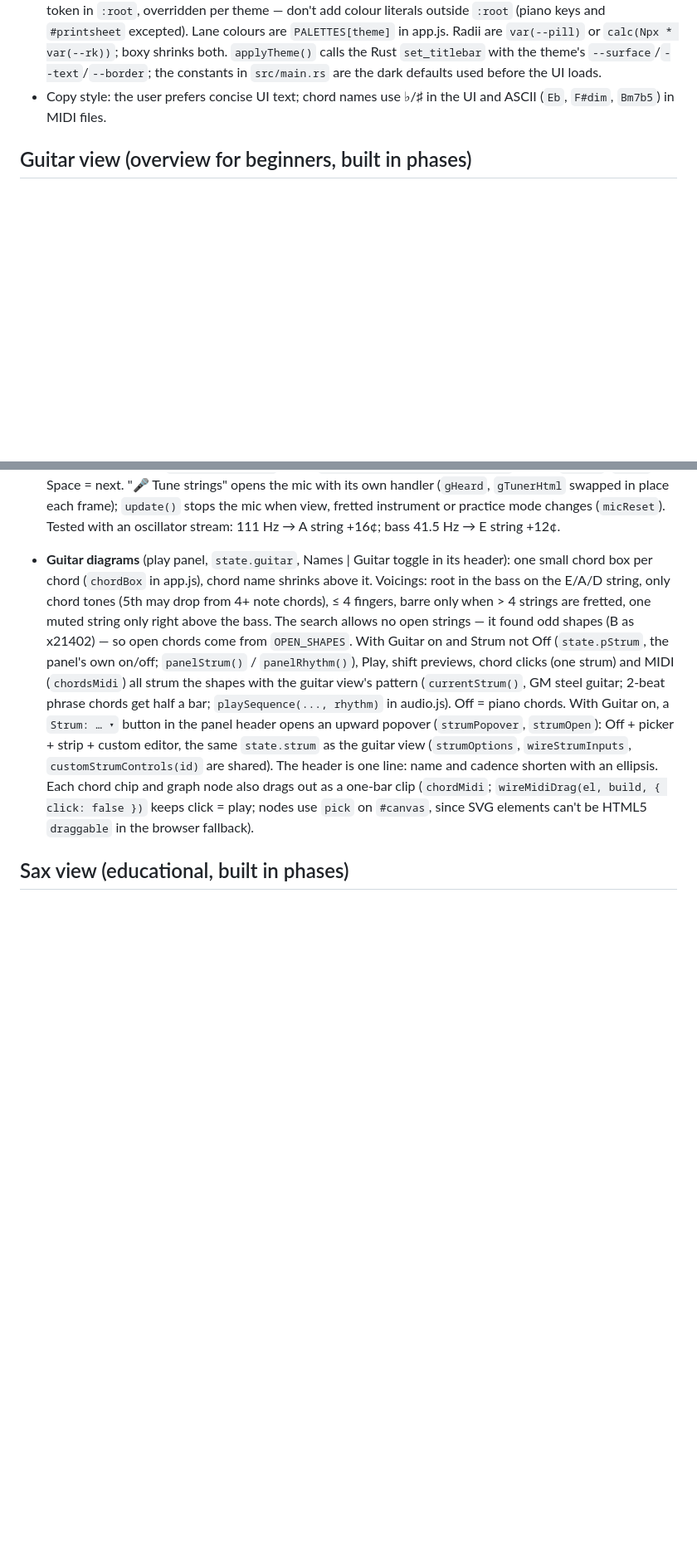
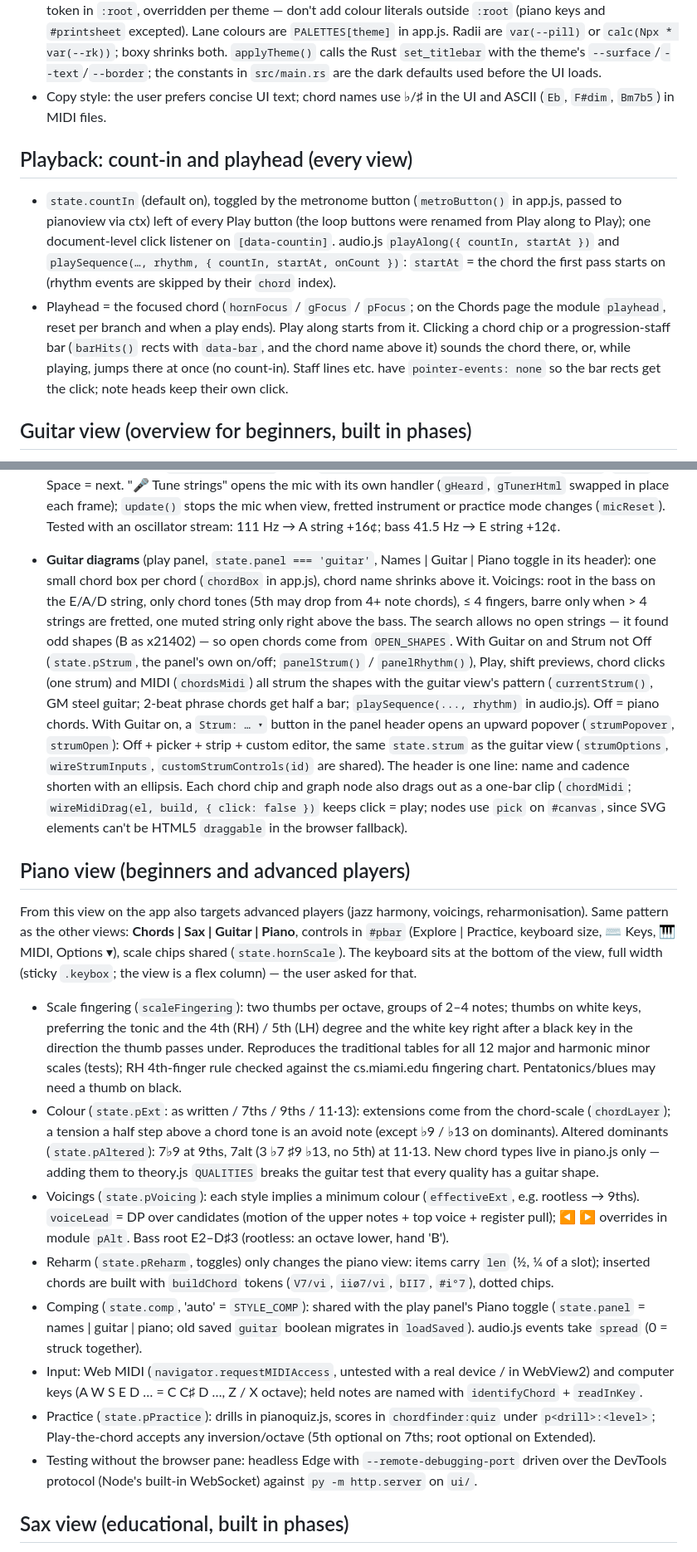
Before and after one commit to Disar/chordfinder, a Markdown page: CLAUDE.md, 2 parts joined by grey strips. Shown at 83% size. GitHub-like rendering; blank space fills up the shorter version.

```diff
--- a/CLAUDE.md
+++ b/CLAUDE.md
@@ -117,6 +122,22 @@ npm run icon             # regenerate icons
 - Copy style: the user prefers concise UI text; chord names use ♭/♯ in the UI
   and ASCII (`Eb`, `F#dim`, `Bm7b5`) in MIDI files.
 
+## Playback: count-in and playhead (every view)
+
+- `state.countIn` (default on), toggled by the metronome button
+  (`metroButton()` in app.js, passed to pianoview via ctx) left of every
+  Play button (the loop buttons were renamed from Play along to Play); one document-level click listener on `[data-countin]`.
+  audio.js `playAlong({ countIn, startAt })` and `playSequence(…, rhythm,
+  { countIn, startAt, onCount })`: `startAt` = the chord the first pass
+  starts on (rhythm events are skipped by their `chord` index).
+- Playhead = the focused chord (`hornFocus` / `gFocus` / `pFocus`; on the
+  Chords page the module `playhead`, reset per branch and when a play ends).
+  Play along starts from it. Clicking a chord chip or a progression-staff
+  bar (`barHits()` rects with `data-bar`, and the chord name above it)
+  sounds the chord there, or, while playing, jumps there at once (no
+  count-in). Staff lines etc. have `pointer-events: none` so the bar rects
+  get the click; note heads keep their own click.
+
 ## Guitar view (overview for beginners, built in phases)
 
 Goal: a concise, general overview of the neck, not a full method. Same
@@ -198,7 +219,7 @@ panel, every mode selectable, controls in the header (`#gbar`: instrument
   practice mode changes (`micReset`). Tested with an oscillator stream:
   111 Hz → A string +16¢; bass 41.5 Hz → E string +12¢.
 
-- **Guitar diagrams** (play panel, `state.guitar`, Names | Guitar toggle in
+- **Guitar diagrams** (play panel, `state.panel === 'guitar'`, Names | Guitar | Piano toggle in
   its header): one small chord box per chord (`chordBox` in app.js), chord
   name shrinks above it. Voicings: root in the bass on the E/A/D string,
   only chord tones (5th may drop from 4+ note chords), ≤ 4 fingers, barre
@@ -219,6 +240,48 @@ panel, every mode selectable, controls in the header (`#gbar`: instrument
   (`chordMidi`; `wireMidiDrag(el, build, { click: false })` keeps click =
   play; nodes use `pick` on `#canvas`, since SVG elements can't be HTML5
   `draggable` in the browser fallback).
+
+## Piano view (beginners and advanced players)
+
+From this view on the app also targets advanced players (jazz harmony,
+voicings, reharmonisation). Same pattern as the other views: **Chords | Sax
+| Guitar | Piano**, controls in `#pbar` (Explore | Practice, keyboard size,
+⌨ Keys, 🎹 MIDI, Options ▾), scale chips shared (`state.hornScale`). The
+keyboard sits at the bottom of the view, full width (sticky `.keybox`; the
+view is a flex column) — the user asked for that.
+
+- Scale fingering (`scaleFingering`): two thumbs per octave, groups of 2–4
+  notes; thumbs on white keys, preferring the tonic and the 4th (RH) / 5th
+  (LH) degree and the white key right after a black key in the direction the
+  thumb passes under. Reproduces the traditional tables for all 12 major and
+  harmonic minor scales (tests); RH 4th-finger rule checked against the
+  cs.miami.edu fingering chart. Pentatonics/blues may need a thumb on black.
+- Colour (`state.pExt`: as written / 7ths / 9ths / 11·13): extensions come
+  from the chord-scale (`chordLayer`); a tension a half step above a chord
+  tone is an avoid note (except ♭9 / ♭13 on dominants). Altered dominants
+  (`state.pAltered`): 7♭9 at 9ths, 7alt (3 ♭7 ♯9 ♭13, no 5th) at 11·13. New
+  chord types live in piano.js only — adding them to theory.js `QUALITIES`
+  breaks the guitar test that every quality has a guitar shape.
+- Voicings (`state.pVoicing`): each style implies a minimum colour
+  (`effectiveExt`, e.g. rootless → 9ths). `voiceLead` = DP over candidates
+  (motion of the upper notes + top voice + register pull); ◀ ▶ overrides in
+  module `pAlt`. Bass root E2–D♯3 (rootless: an octave lower, hand 'B').
+- Reharm (`state.pReharm`, toggles) only changes the piano view: items carry
+  `len` (½, ¼ of a slot); inserted chords are built with `buildChord` tokens
+  (`V7/vi`, `iiø7/vi`, `bII7`, `#i°7`), dotted chips.
+- Comping (`state.comp`, 'auto' = `STYLE_COMP`): shared with the play
+  panel's Piano toggle (`state.panel` = names | guitar | piano; old saved
+  `guitar` boolean migrates in `loadSaved`). audio.js events take
+  `spread` (0 = struck together).
+- Input: Web MIDI (`navigator.requestMIDIAccess`, untested with a real
+  device / in WebView2) and computer keys (A W S E D … = C C♯ D …, Z / X
+  octave); held notes are named with `identifyChord` + `readInKey`.
+- Practice (`state.pPractice`): drills in pianoquiz.js, scores in
+  `chordfinder:quiz` under `p<drill>:<level>`; Play-the-chord accepts any
+  inversion/octave (5th optional on 7ths; root optional on Extended).
+- Testing without the browser pane: headless Edge with
+  `--remote-debugging-port` driven over the DevTools protocol (Node's
+  built-in WebSocket) against `py -m http.server` on `ui/`.
 
 ## Sax view (educational, built in phases)
 
```
Also changed, not shown: other parts of CLAUDE.md (+7 -2 lines), README.md (+15 -2 lines), docs/piano-view.png (added), 11 other files.
